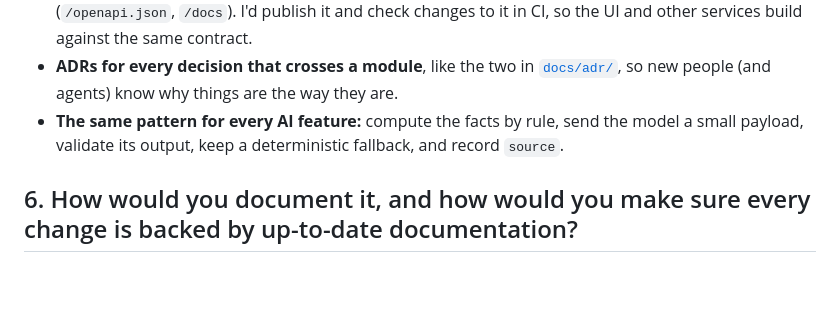
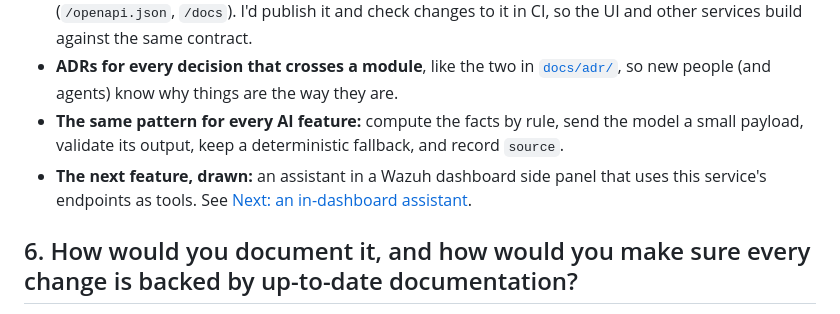
Before and after one commit to danibarranqueroo/wazuh-hub-task, a Markdown page: PHASE2.md, the part around the change. Rendered like a GitHub page; blank space fills up the shorter version.

```diff
--- a/PHASE2.md
+++ b/PHASE2.md
@@ -98,6 +98,7 @@ The target is drawn in [`docs/saas-target.md`](docs/saas-target.md). The parts t
 - **One contract.** FastAPI already generates the OpenAPI schema from the pydantic models (`/openapi.json`, `/docs`). I'd publish it and check changes to it in CI, so the UI and other services build against the same contract.
 - **ADRs for every decision that crosses a module**, like the two in [`docs/adr/`](docs/adr/), so new people (and agents) know why things are the way they are.
 - **The same pattern for every AI feature:** compute the facts by rule, send the model a small payload, validate its output, keep a deterministic fallback, and record `source`.
+- **The next feature, drawn:** an assistant in a Wazuh dashboard side panel that uses this service's endpoints as tools. See [Next: an in-dashboard assistant](docs/saas-target.md#next-an-in-dashboard-assistant).
 
 ## 6. How would you document it, and how would you make sure every change is backed by up-to-date documentation?
 
```
Also changed, not shown: docs/saas-target.md (+48 -0 lines).
